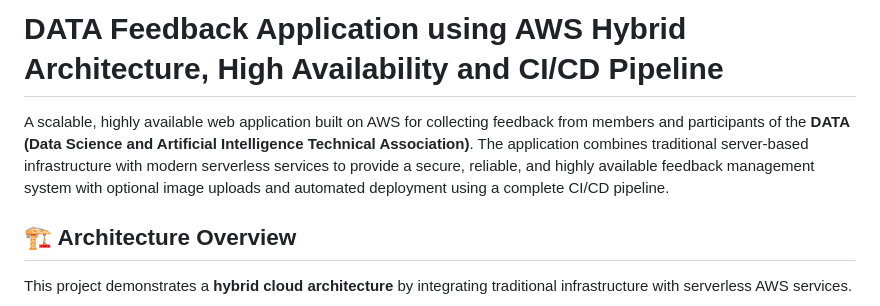
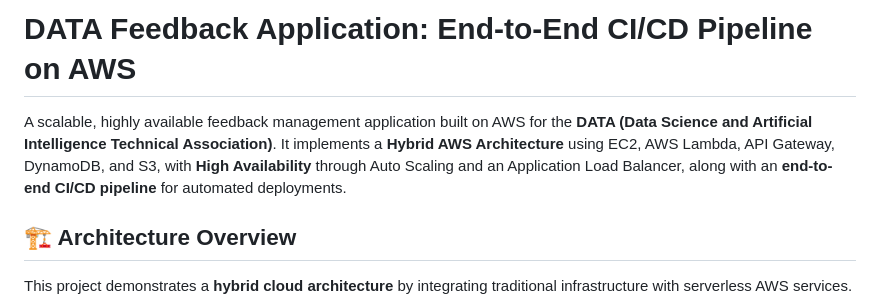
Before and after one commit to sharanikaa/DATA-Feedback-Application, a Markdown page: README.md, the part around the change. Drawn GitHub-style.

Commit message:
Revise README for clarity on CI/CD and architecture
Updated project title and description to emphasize end-to-end CI/CD pipeline on AWS and clarified architecture details.

```diff
--- a/README.md
+++ b/README.md
@@ -1,6 +1,6 @@
-# DATA Feedback Application using AWS Hybrid Architecture, High Availability and CI/CD Pipeline
+# DATA Feedback Application: End-to-End CI/CD Pipeline on AWS
 
-A scalable, highly available web application built on AWS for collecting feedback from members and participants of the **DATA (Data Science and Artificial Intelligence Technical Association)**. The application combines traditional server-based infrastructure with modern serverless services to provide a secure, reliable, and highly available feedback management system with optional image uploads and automated deployment using a complete CI/CD pipeline.
+A scalable, highly available feedback management application built on AWS for the **DATA (Data Science and Artificial Intelligence Technical Association)**. It implements a **Hybrid AWS Architecture** using EC2, AWS Lambda, API Gateway, DynamoDB, and S3, with **High Availability** through Auto Scaling and an Application Load Balancer, along with an **end-to-end CI/CD pipeline** for automated deployments.
 
 ## 🏗️ Architecture Overview
 
```
